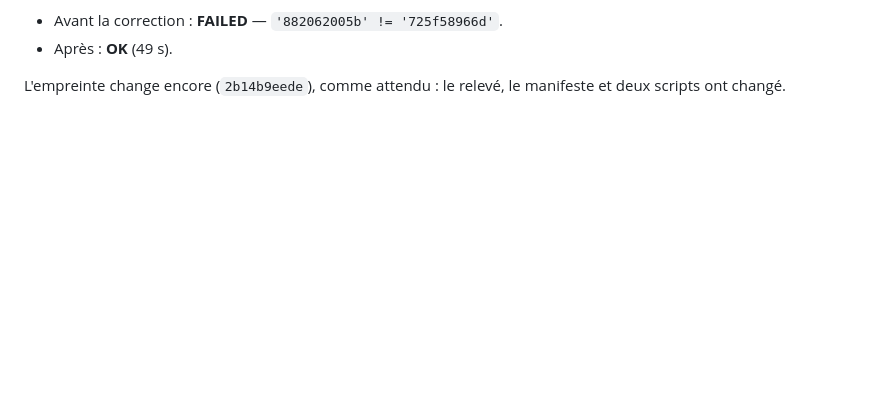
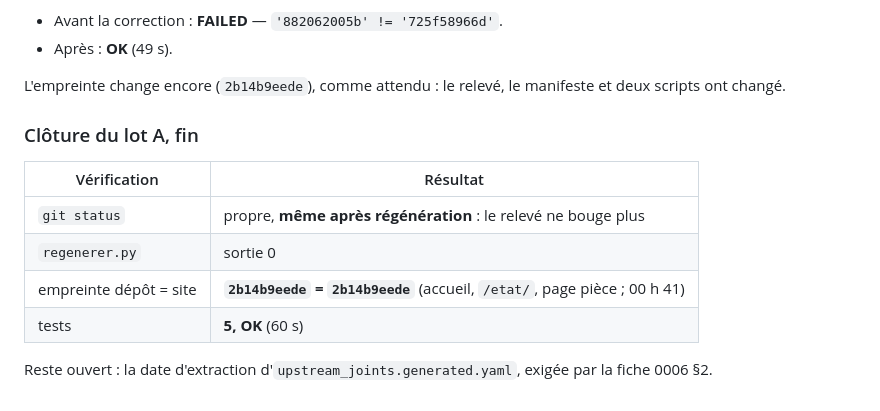
Before and after one commit to sodigitaljeremy/YXOR, a Markdown page: journal/2026-09-30.md, the part around the change. GitHub-like rendering; blank space fills up the shorter version.

Commit message:
Lot A — clôture : dépôt = site (2b14b9eede), 5 tests OK
Co-Authored-By: Claude Opus 5.5 <noreply@anthropic.com>

```diff
--- a/journal/2026-09-30.md
+++ b/journal/2026-09-30.md
@@ -355,3 +355,15 @@ remet les relevés à leur état initial dans tous les cas.
 
 L'empreinte change encore (`2b14b9eede`), comme attendu : le relevé, le
 manifeste et deux scripts ont changé.
+
+### Clôture du lot A, fin
+
+| Vérification | Résultat |
+| --- | --- |
+| `git status` | propre, **même après régénération** : le relevé ne bouge plus |
+| `regenerer.py` | sortie 0 |
+| empreinte dépôt = site | **`2b14b9eede` = `2b14b9eede`** (accueil, `/etat/`, page pièce ; 00 h 41) |
+| tests | **5, OK** (60 s) |
+
+Reste ouvert : la date d'extraction d'`upstream_joints.generated.yaml`,
+exigée par la fiche 0006 §2.
```
